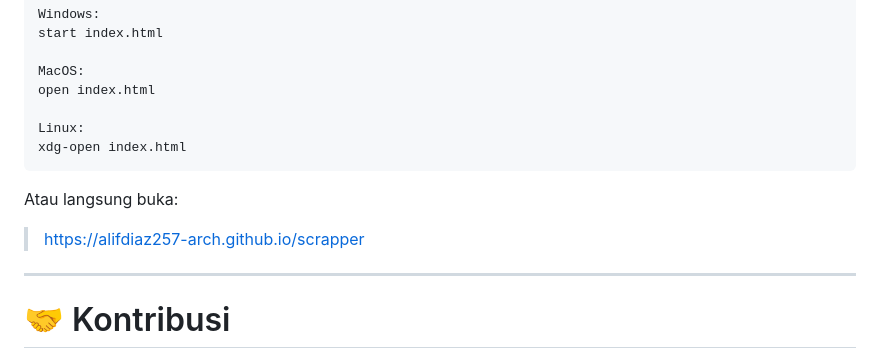
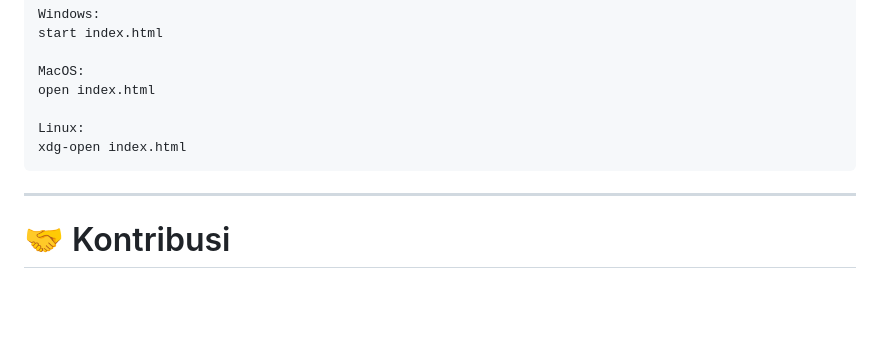
Before and after one commit to alifdiaz257-arch/scrapper, a Markdown page: README.md, the part around the change. Rendered like a GitHub page; blank space fills up the shorter version.

````diff
--- a/README.md
+++ b/README.md
@@ -99,10 +99,6 @@ Linux:
 xdg-open index.html
 ```
 
-Atau langsung buka:
-
-> https://alifdiaz257-arch.github.io/scrapper
-
 ---
 
 # 🤝 Kontribusi
````
